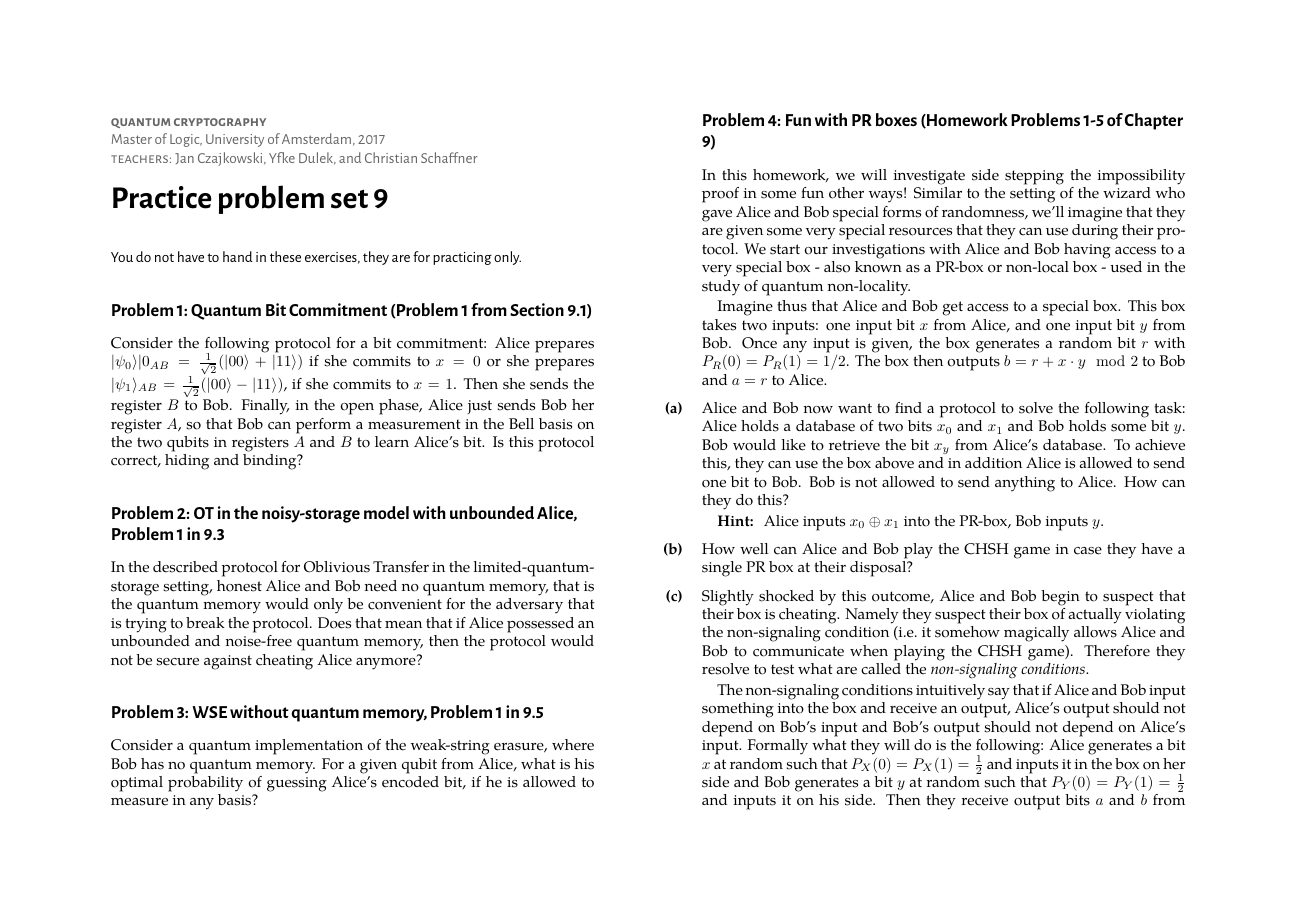
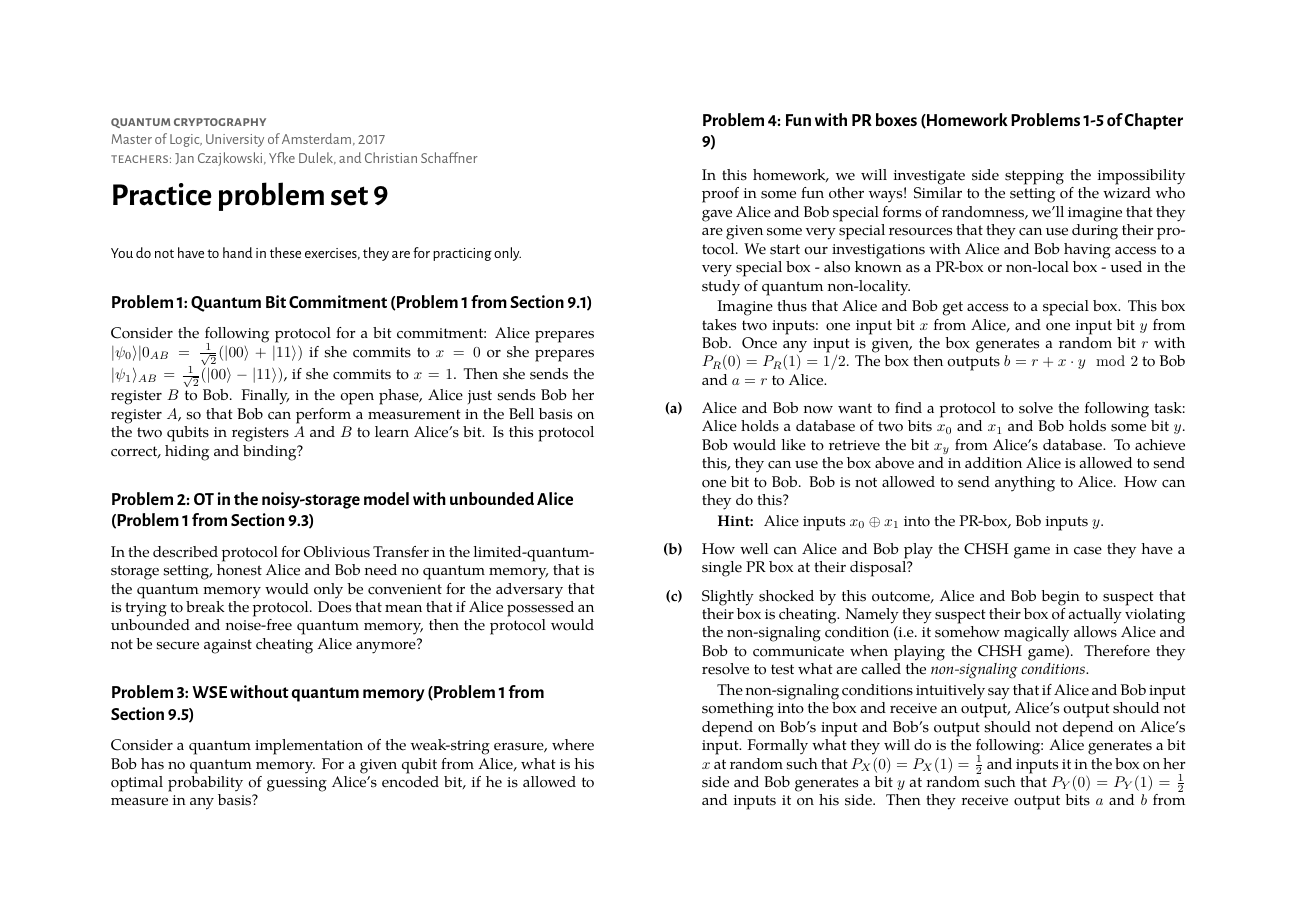
Before and after one commit to cschaffner/QuantumCryptoCourse, a LaTeX problem sheet (Exercises/09-practice-problems.tex): page 1 of 2. The pictures show the PDF file Exercises/09-practice-problems.pdf that the author committed with the source.

```diff
--- a/Exercises/09-practice-problems.tex
+++ b/Exercises/09-practice-problems.tex
@@ -34,11 +34,11 @@
 Is this protocol correct, hiding and binding?
 \end{exercise}
 
-\begin{exercise}[OT in the noisy-storage model with unbounded Alice, Problem 1 in 9.3]
+\begin{exercise}[OT in the noisy-storage model with unbounded Alice (Problem 1 from Section~9.3)]
 In the described protocol for Oblivious Transfer in the limited-quantum-storage setting, honest Alice and Bob need no quantum memory, that is the quantum memory would only be convenient for the adversary that is trying to break the protocol. Does that mean that if Alice possessed an unbounded and noise-free quantum memory, then the protocol would not be secure against cheating Alice anymore?
 \end{exercise}
 
-\begin{exercise}[WSE without quantum memory, Problem 1 in 9.5]
+\begin{exercise}[WSE without quantum memory (Problem 1 from Section~9.5)]
 Consider a quantum implementation of the weak-string erasure, where Bob has no quantum memory. For a given qubit from Alice, what is his optimal probability of guessing Alice's encoded bit, if he is allowed to measure in any basis?
 \end{exercise}
 
```
Also changed, not shown: Exercises/09-practice-problems.pdf, TalkEvaluation/Evaluation-Forms-QCrypto-2017.pdf (added), 1 other file.
